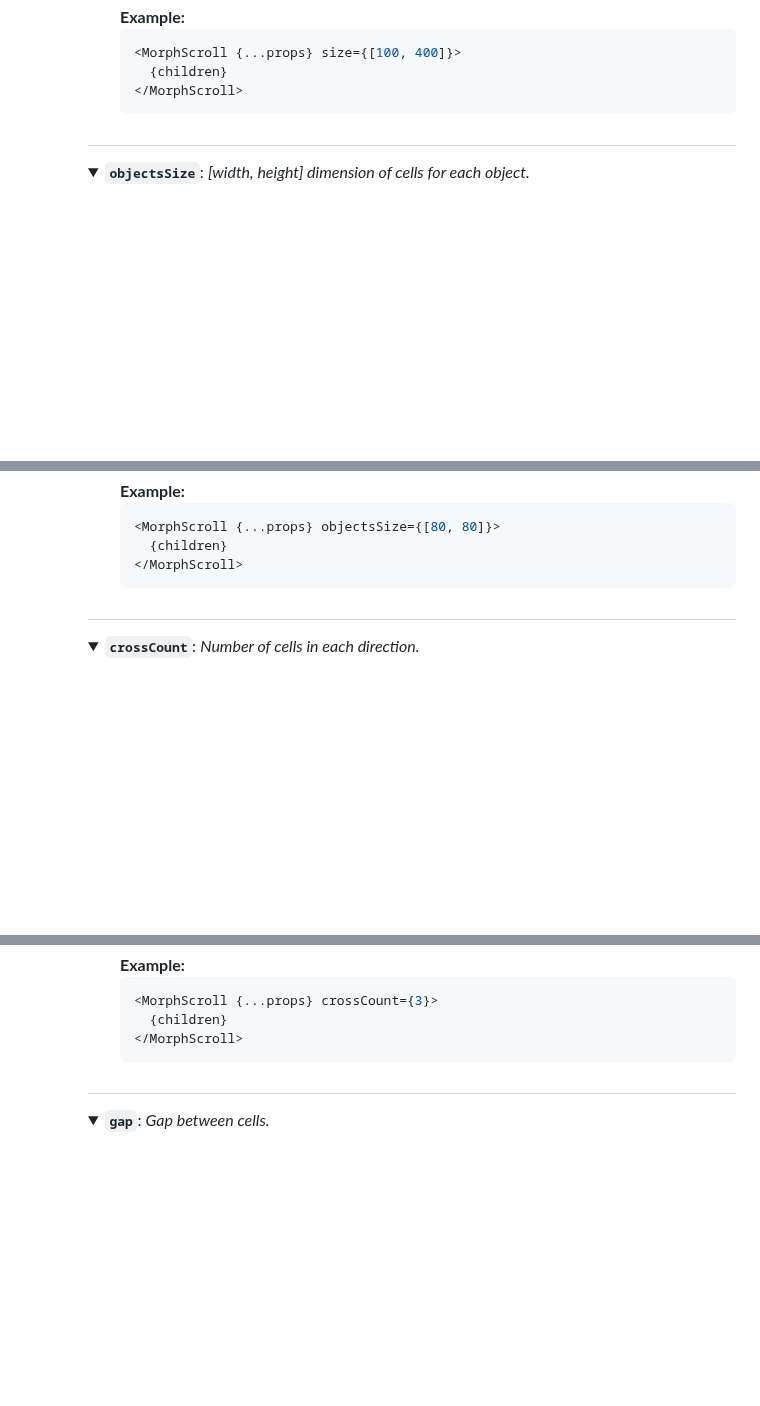
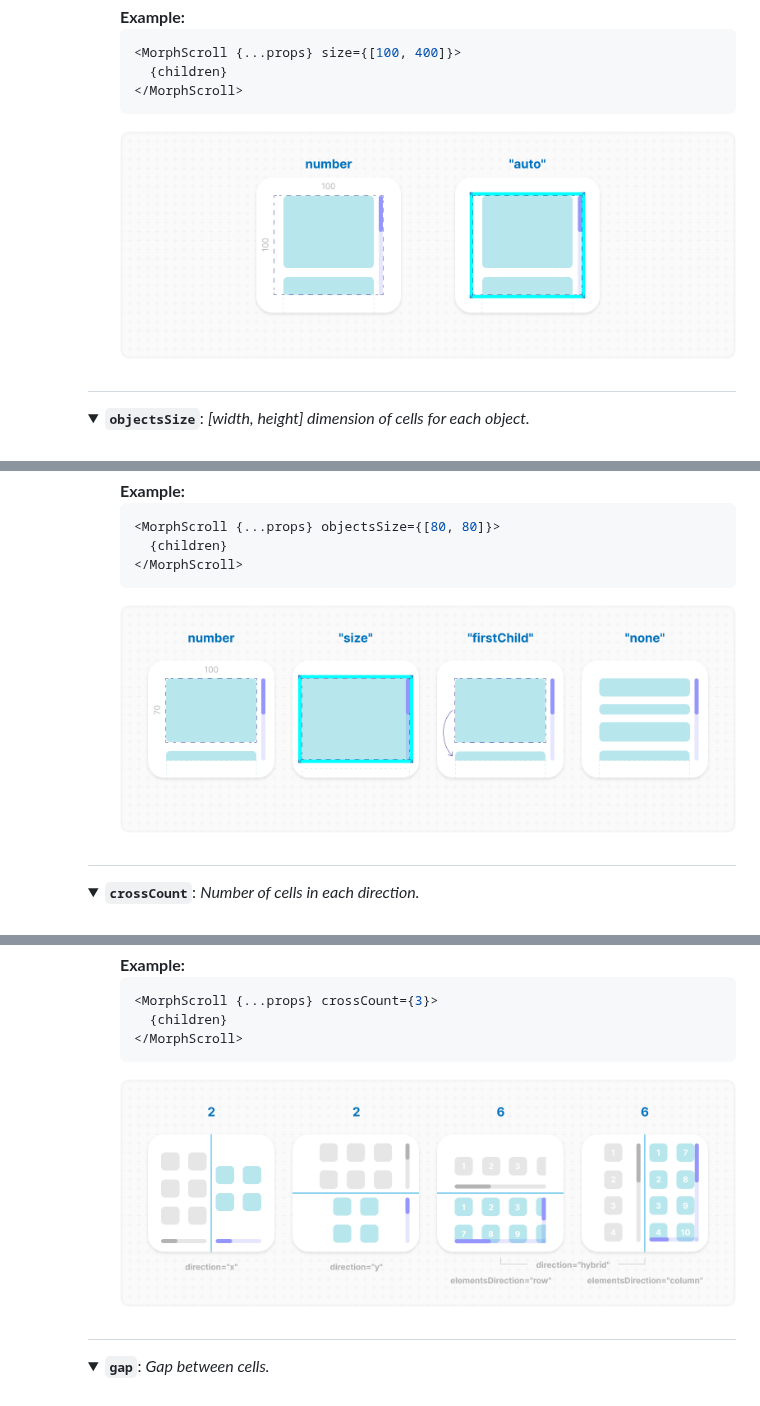
Before and after one commit to voodoofugu/morphing-scroll, a Markdown page: README.md, 3 parts joined by grey strips. Drawn GitHub-style; folded sections open; blank space fills up the shorter version.

````diff
--- a/README.md
+++ b/README.md
@@ -264,6 +268,8 @@ This parameter sets the width and height of the <code>MorphScroll</code>.<br />
 </MorphScroll>
 ```
 
+![banner](https://raw.githubusercontent.com/voodoofugu/morphing-scroll/refs/heads/main/src/assets/banner-size.png)
+
 </div></ul></details>
 
 <h2></h2>
@@ -307,6 +313,8 @@ This can be useful if you want to change the size of objects in your list dynami
 </MorphScroll>
 ```
 
+![banner](https://raw.githubusercontent.com/voodoofugu/morphing-scroll/refs/heads/main/src/assets/banner-objectsSize.png)
+
 </div></ul></details>
 
 <h2></h2>
@@ -331,6 +339,8 @@ This parameter defines the number of <b>columns</b> (<code>direction="y"</code>,
 </MorphScroll>
 ```
 
+![banner](https://raw.githubusercontent.com/voodoofugu/morphing-scroll/refs/heads/main/src/assets/banner-crossCount.png)
+
 </div></ul></details>
 
 <h2></h2>
````
Also changed, not shown: other parts of README.md (+27 -1 lines), src/assets/banner-edgeGradient.png (renamed from src/assets/edgeGradient.png), src/assets/banner-elementsAlign.png (renamed from src/assets/elementsAlign.png), src/assets/banner-elementsDirection.png (renamed from src/assets/elementsDirection.png), src/assets/banner-wrapperAlign.png (renamed from src/assets/wrapperAlign.png), src/assets/banner-wrapperMinSize.png (renamed from src/assets/wrapperMinSize.png), 4 other files.
